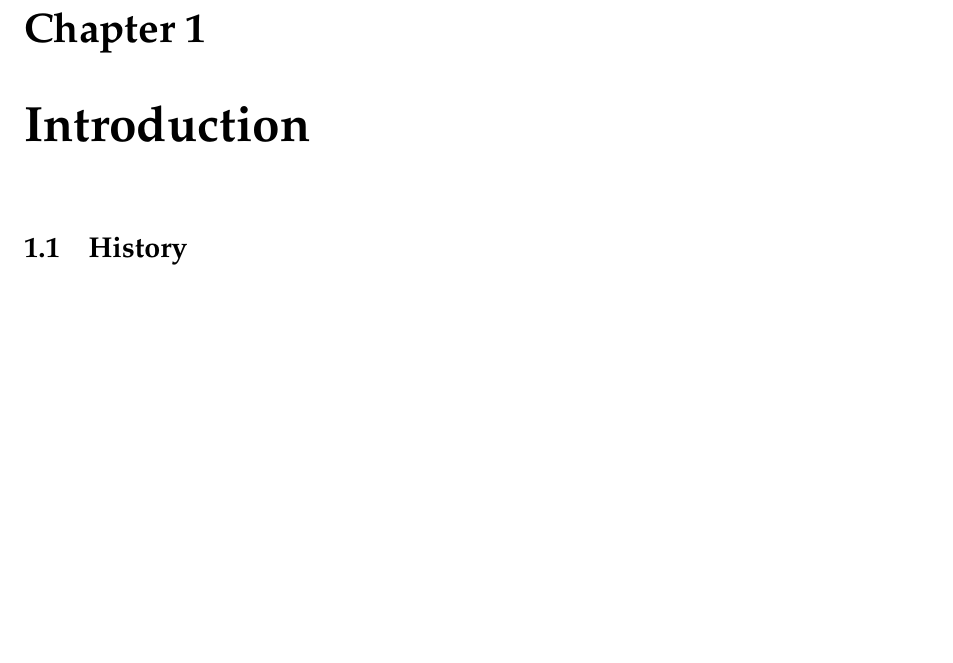
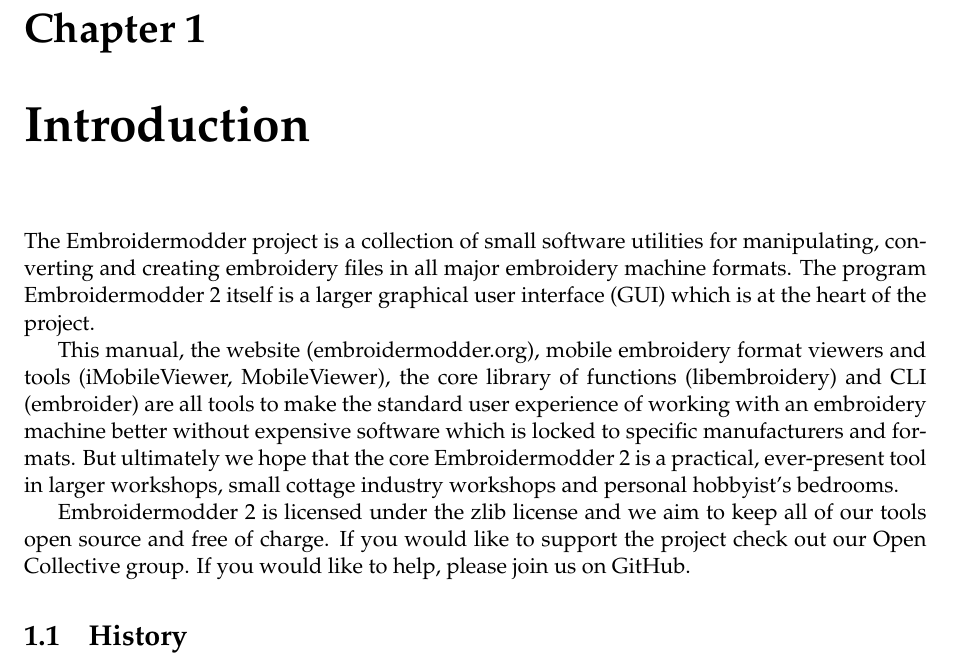
Before and after one commit to Embroidermodder/docs, a LaTeX document (embroidermodder_manual.tex): part of page 7 of 75, cut so that both start at the same text, the shorter picture padded with empty space. Compiled offline with pdfLaTeX.

Commit message:
Introduction

```diff
--- a/embroidermodder_manual.tex
+++ b/embroidermodder_manual.tex
@@ -87,6 +87,12 @@
 \end{itemize}
 
 \chapter{Introduction}
+
+The Embroidermodder project is a collection of small software utilities for manipulating, converting and creating embroidery files in all major embroidery machine formats. The program Embroidermodder 2 itself is a larger graphical user interface (GUI) which is at the heart of the project.
+
+This manual, the website (embroidermodder.org), mobile embroidery format viewers and tools (iMobileViewer, MobileViewer), the core library of functions (libembroidery) and CLI (embroider) are all tools to make the standard user experience of working with an embroidery machine better without expensive software which is locked to specific manufacturers and formats. But ultimately we hope that the core Embroidermodder 2 is a practical, ever-present tool in larger workshops, small cottage industry workshops and personal hobbyist’s bedrooms.
+
+Embroidermodder 2 is licensed under the zlib license and we aim to keep all of our tools open source and free of charge. If you would like to support the project check out our Open Collective group. If you would like to help, please join us on GitHub.
 
 \section{History}
 
```
